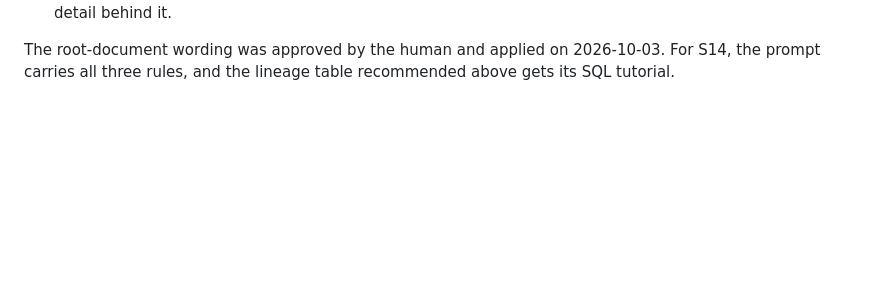
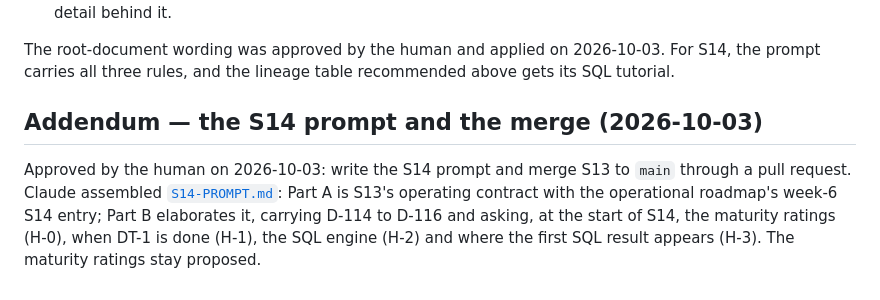
Before and after one commit to andreatosti2001/AI-Infrastructure-Atlas, a Markdown page: sessions/reports/SESSION-13-REPORT.md, the part around the change. GitHub-like rendering; blank space fills up the shorter version.

```diff
--- a/sessions/reports/SESSION-13-REPORT.md
+++ b/sessions/reports/SESSION-13-REPORT.md
@@ -345,3 +345,12 @@ After the report, the human set three standing rules, recorded as D-114 to D-116
 
 The root-document wording was approved by the human and applied on 2026-10-03. For S14, the
 prompt carries all three rules, and the lineage table recommended above gets its SQL tutorial.
+
+
+## Addendum — the S14 prompt and the merge (2026-10-03)
+
+Approved by the human on 2026-10-03: write the S14 prompt and merge S13 to `main` through a pull
+request. Claude assembled [`S14-PROMPT.md`](../prompts/S14-PROMPT.md): Part A is S13's operating
+contract with the operational roadmap's week-6 S14 entry; Part B elaborates it, carrying D-114 to
+D-116 and asking, at the start of S14, the maturity ratings (H-0), when DT-1 is done (H-1), the SQL
+engine (H-2) and where the first SQL result appears (H-3). The maturity ratings stay proposed.
```
Also changed, not shown: sessions/prompts/S14-PROMPT.md (added, +329 -0 lines).
